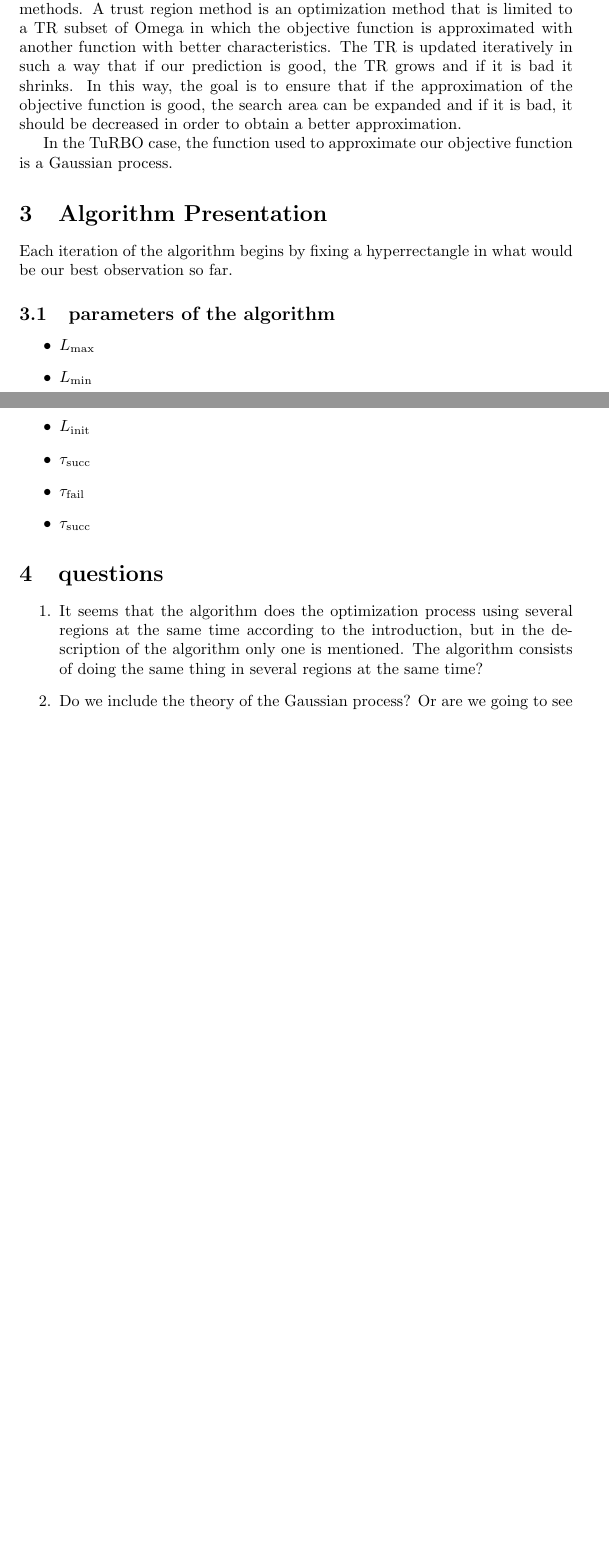
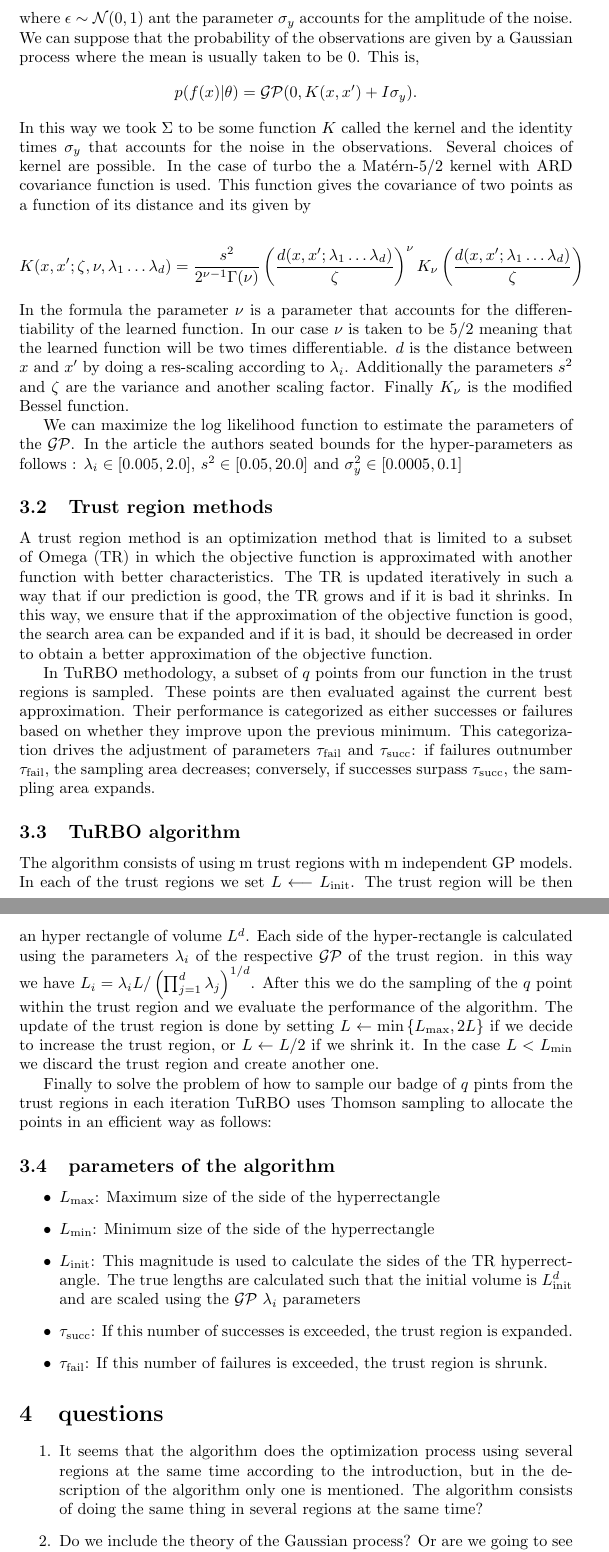
Before and after one commit to KotikNikita/COCO_benchmarking, a LaTeX paper (Turbo.tex): two parts of pages 1 and 2 of 2 before the commit and two parts of pages 2 and 3 of 3 after it, joined at a grey line, cut at the place of the change, the shorter picture padded with empty space. Compiled offline with pdfLaTeX.

Commit message:
update tex file

```diff
--- a/Turbo.tex
+++ b/Turbo.tex
@@ -1,6 +1,8 @@
 \documentclass{article}
+%\documentclass[sigconf]{acmart}
 \usepackage{url}
 \usepackage{amsmath}
+\usepackage{amssymb}
 \usepackage{graphicx} % Required for inserting images
 
 \title{Turbo}
@@ -24,12 +27,7 @@ to be written
 
 \section{Introduction}
 
-The TurBO method is a particular case of what is known as trusted region methods. A trust region method is an optimization method that is limited to a TR subset of Omega in which the objective function is approximated with another function with better characteristics. The TR is updated iteratively in such a way that if our prediction is good, the TR grows and if it is bad it shrinks. In this way, the goal is to ensure that if the approximation of the objective function is good, the search area can be expanded and if it is bad, it should be decreased in order to obtain a better approximation.
-
-In the TuRBO case, the function used to approximate our objective function is a Gaussian process.
-
 
 
 \section{Algorithm Presentation}
 
-Each iteration of the algorithm begins by fixing a hyperrectangle in what would be our best observation so far.
@@ -36,15 +41,41 @@ Each iteration of the algorithm begins by fixing a hyperrectangle in what would
+To make predictions using this approximation, suppose we have some noisy observations of a function $f$ $$y(x) = f(x)+ \epsilon \sigma_y.$$ where $\epsilon \sim \mathcal{N}(0,1)$ ant the parameter $\sigma_y$ accounts for the amplitude of the noise. We can suppose that the probability of the observations are given by a Gaussian process where the mean is usually taken to be 0. This is,
+\begin{equation*}
+    p(f(x)|\theta) = \mathcal{GP}(0,K(x,x') + I\sigma_y).
+\end{equation*}
+In this way we took $\Sigma$ to be some function $K$ called the kernel and the identity times $\sigma_y$ that accounts for the noise in the observations. Several choices of kernel are possible. In the case of turbo the a Matérn-5/2 kernel with ARD covariance function is used. This function gives the covariance of two points as a function of its distance and its given by
+
+$$
+K(x, x' ; \zeta, \nu, \lambda_1 \dots \lambda_d)=\frac{s^2}{2^{\nu-1} \Gamma(\nu)}\left(\frac{d(x, x' ; \lambda_1 \dots \lambda_d)}{\zeta}\right)^\nu K_\nu\left(\frac{d(x, x' ; \lambda_1 \dots \lambda_d)}{\zeta}\right)
+$$
+In the formula the parameter $\nu $ is a parameter that accounts for the differentiability of the learned function. In our case $\nu$ is taken to be $5/2$ meaning that the learned function will be two times differentiable. $d$ is the distance between $x$ and $x'$ by doing a res-scaling according to $\lambda_{i}$. Additionally the parameters $s^2$ and $\zeta$ are the variance and another scaling factor. Finally $K_{\nu}$ is the modified Bessel function.
+
+ We can maximize the log likelihood function to estimate the parameters of the $\mathcal{GP}$. In the article the authors seated bounds for the hyper-parameters as follows : $\lambda_i \in [0.005,2.0]$, $s^2 \in [0.05, 20.0]$ and $\sigma^2_y \in [0.0005,0.1]$
+
+
+
+
+\subsection{Trust region methods}
+
+A trust region method is an optimization method that is limited to a subset of Omega (TR) in which the objective function is approximated with another function with better characteristics. The TR is updated iteratively in such a way that if our prediction is good, the TR grows and if it is bad it shrinks. In this way, we ensure that if the approximation of the objective function is good, the search area can be expanded and if it is bad, it should be decreased in order to obtain a better approximation of the objective function.
+
+In TuRBO methodology, a subset of $q$ points from our function in the trust regions is sampled. These points are then evaluated against the current best approximation. Their performance is categorized as either successes or failures based on whether they improve upon the previous minimum. This categorization drives the adjustment of parameters $\tau_{\text{fail}}$ and $\tau_{\text{succ}}$: if failures outnumber $\tau_{\text{fail}}$, the sampling area decreases; conversely, if successes surpass $\tau_{\text{succ}}$, the sampling area expands.
+
+\subsection{TuRBO algorithm}
+
+The algorithm consists of using m trust regions with m independent GP models. In each of the trust regions we set $L \longleftarrow L_{\text{init}}$. The trust region will be then an hyper rectangle of volume $L^d$. Each side of the hyper-rectangle is calculated using the parameters $\lambda_i$ of the respective $\mathcal{GP}$ of the trust region. in this way we have $L_i=\lambda_i L /\left(\prod_{j=1}^d \lambda_j\right)^{1 / d}$. After this we do the sampling of the $q$ point within the trust region and we evaluate the performance of the algorithm. The update of the trust region is done by setting $L \leftarrow \min \left\{L_{\max }, 2 L\right\}$ if we decide to increase the trust region, or $L \leftarrow  L/2$ if we shrink it. In the case $L < L_{\min}$ we discard the trust region and create another one.
+
+Finally to solve the problem of how to sample our badge of $q$ pints from the trust regions in each iteration TuRBO uses Thomson sampling to allocate the points in an efficient way as follows:
 
 
 
 
 \subsection{parameters of the algorithm}
 \begin{itemize}
-    \item $L_{\text{max}}$
-    \item $L_{\text{min}}$
-    \item $L_{\text{init}}$
-    \item $\tau_{\text{succ}}$
-    \item $\tau_{\text{fail}}$
-    \item $\tau_{\text{succ}}$
+    \item $L_{\text{max}}$: Maximum size of the side of the hyperrectangle
+    \item $L_{\text{min}}$: Minimum size of the side of the hyperrectangle
+    \item $L_{\text{init}}$: This magnitude is used to calculate the sides of the TR hyperrectangle. The true lengths are calculated such that the initial volume is $L_{\text{init}}^d$ and are scaled using the $\mathcal{GP}$ $\lambda_i$ parameters
+    \item $\tau_{\text{succ}}$: If this number of successes is exceeded, the trust region is expanded.
+    \item $\tau_{\text{fail}}$: If this number of failures is exceeded, the trust region is shrunk.
 \end{itemize}
 
 \section{questions}
```
Also changed, not shown: Turbo.tex (24 more changed lines).
